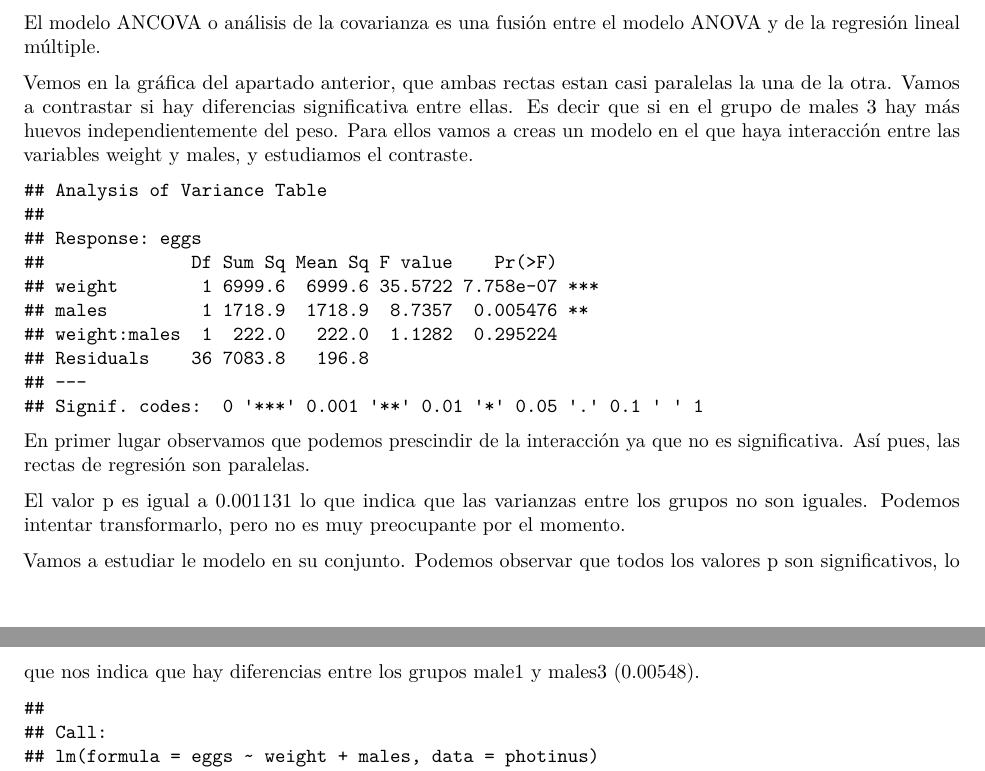
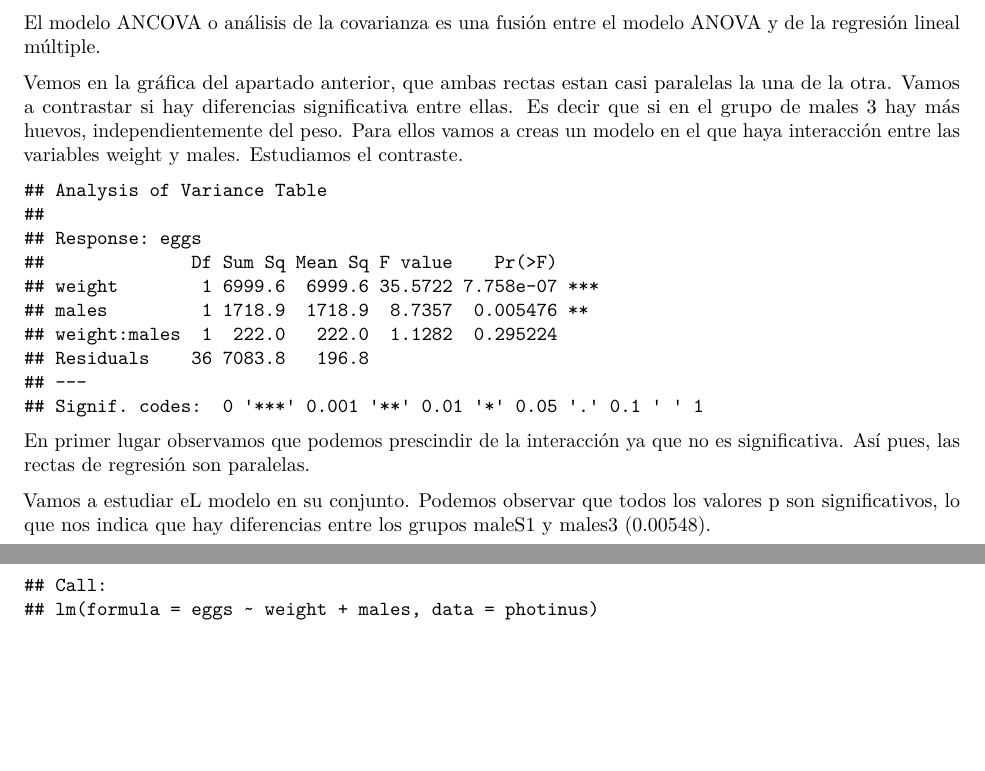
Before and after one commit to aliccialc/R-lineal, an R Markdown document (Regresion lineal 2.Rmd): two parts of pages 3 and 4 of 5, joined at a grey line, cut so that both start at the same text, the shorter picture padded with empty space. Rendered offline with R 4.5, knitr and Pandoc, then LaTeX, with nearby package versions.

Commit message:
ejercicio 2

````diff
--- a/Regresion lineal 2.Rmd
+++ b/Regresion lineal 2.Rmd
@@ -64,7 +64,8 @@ abline(lm3)
 
 El modelo ANCOVA o análisis de la covarianza es una fusión entre el modelo ANOVA y de la regresión lineal múltiple.
 
-Vemos en la gráfica del apartado anterior, que ambas rectas estan casi paralelas la una de la otra. Vamos a contrastar si hay diferencias significativa entre ellas. Es decir que si en el grupo de males 3 hay más huevos independientemente del peso. Para ellos vamos a creas un modelo en el que haya interacción entre las variables weight y males, y estudiamos el contraste.
+Vemos en la gráfica del apartado anterior, que ambas rectas estan casi paralelas la una de la otra. Vamos a contrastar si hay diferencias significativa entre ellas. Es decir que si en el grupo de males 3 hay más huevos, independientemente del peso. Para ellos vamos a creas un modelo en el que haya interacción entre las variables weight y males.
+Estudiamos el contraste.
 
 ```{r}
 lmod <- lm(eggs ~ weight*males, data=photinus)
@@ -74,12 +75,7 @@ anova(lmod)
 En primer lugar observamos que podemos prescindir de la interacción ya que no es significativa. Así pues,
 las rectas de regresión son paralelas.
 
-
-
-
-El valor p es igual a 0.001131 lo que indica que las varianzas entre los grupos no son iguales. Podemos intentar transformarlo, pero no es muy preocupante por el momento.
-
-Vamos a estudiar le modelo en su conjunto. Podemos observar que todos los valores p son significativos, lo que nos indica que hay diferencias entre los grupos male1 y males3 (0.00548).
+Vamos a estudiar eL modelo en su conjunto. Podemos observar que todos los valores p son significativos, lo que nos indica que hay diferencias entre los grupos maleS1 y males3 (0.00548).
 
 ```{r}
 lm <- lm(eggs ~ weight + males, data=photinus)
````
Also changed, not shown: Regresion-lineal-2.pdf (added).
